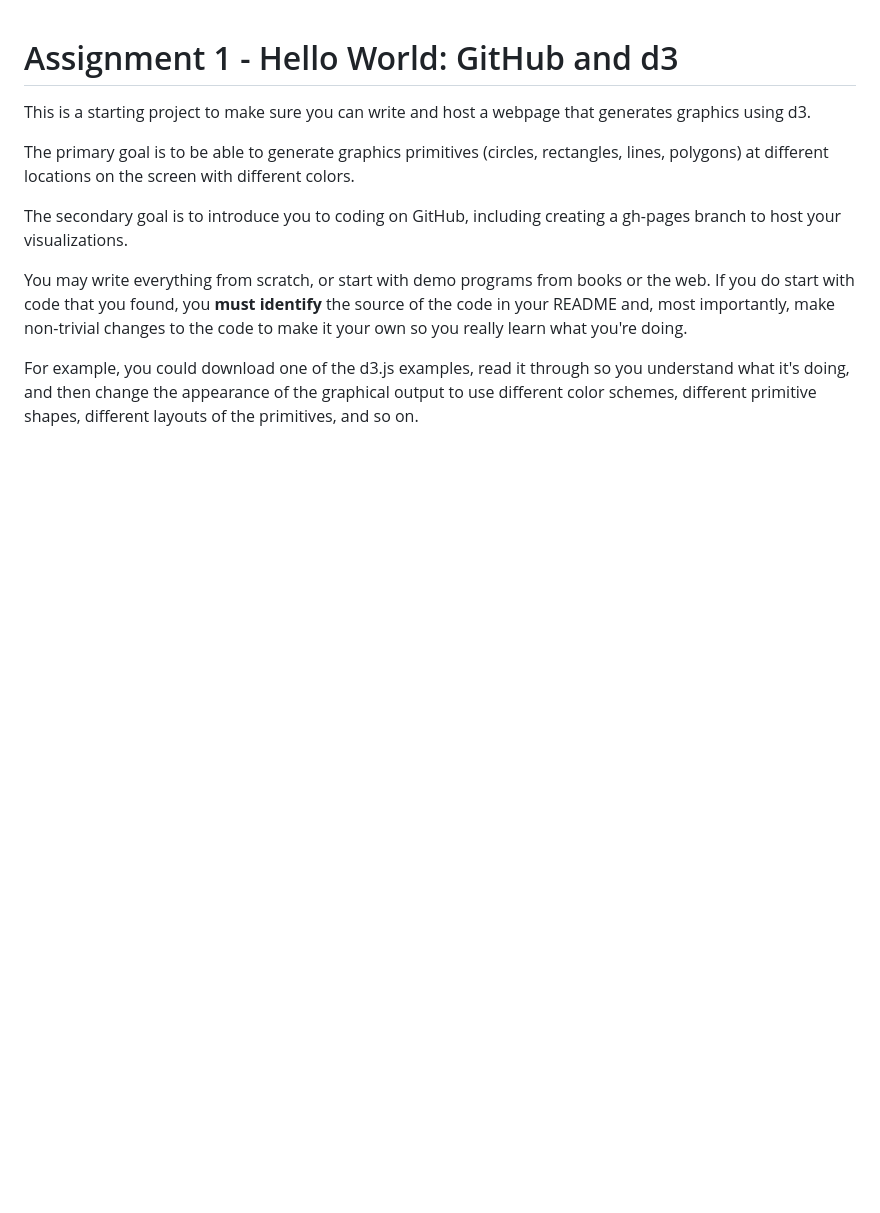
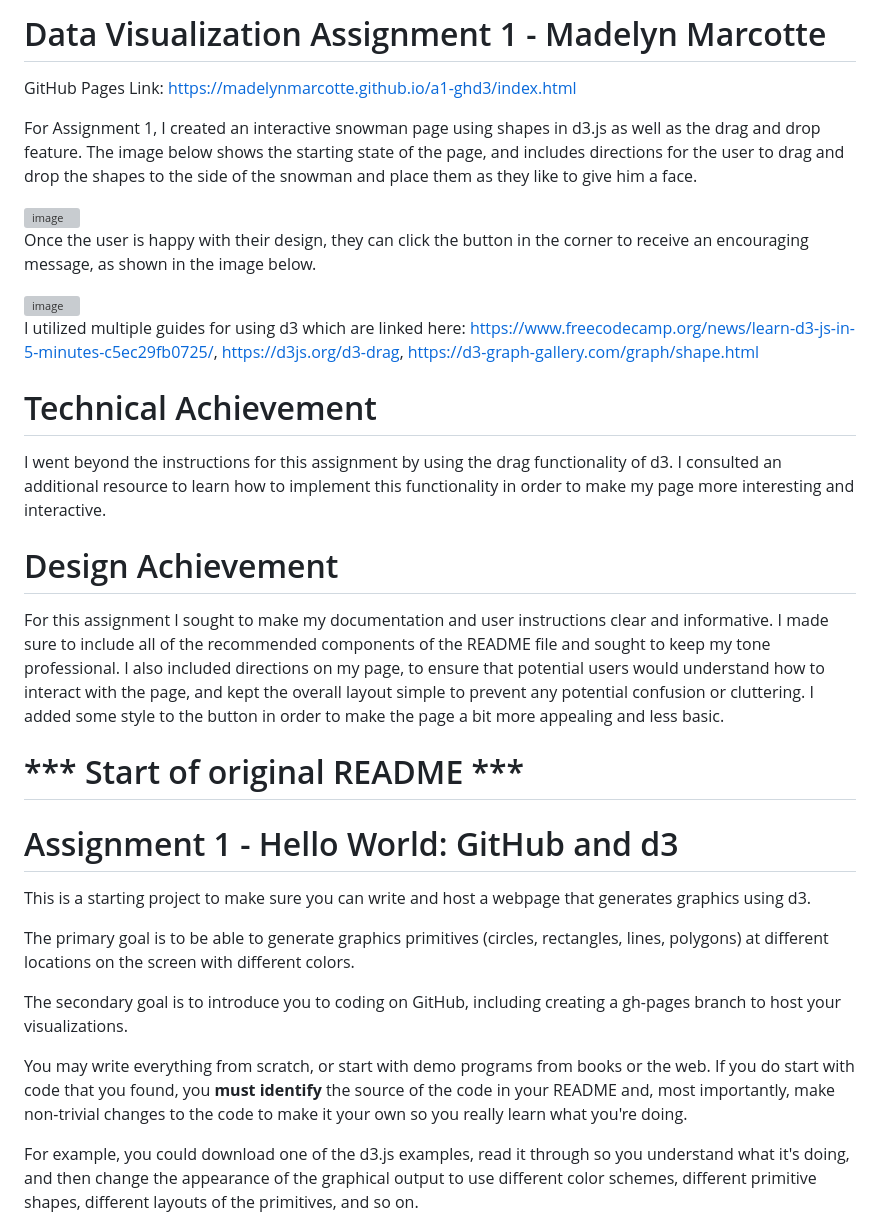
Before and after one commit to cs573-24s/a1-ghd3, a Markdown page: README.md, the part around the change. GitHub-like rendering; blank space fills up the shorter version; grey boxes are pictures that could not be loaded.

```diff
--- a/README.md
+++ b/README.md
@@ -1,3 +1,29 @@
+Data Visualization Assignment 1 - Madelyn Marcotte
+===
+GitHub Pages Link: https://madelynmarcotte.github.io/a1-ghd3/index.html
+
+For Assignment 1, I created an interactive snowman page using shapes in d3.js as well as the drag and drop feature.
+The image below shows the starting state of the page, and includes directions for the user to drag and drop the shapes to the side of the snowman and place them as they like to give him a face.
+
+<img width="602" alt="image" src="https://github.com/madelynmarcotte/a1-ghd3/assets/51792257/88404092-6679-49bf-bf48-ddb50b4ae153">
+
+Once the user is happy with their design, they can click the button in the corner to receive an encouraging message, as shown in the image below.
+
+<img width="630" alt="image" src="https://github.com/madelynmarcotte/a1-ghd3/assets/51792257/0b582405-1eef-4dff-b35c-28b1810e54e5">
+
+I utilized multiple guides for using d3 which are linked here: https://www.freecodecamp.org/news/learn-d3-js-in-5-minutes-c5ec29fb0725/, https://d3js.org/d3-drag, https://d3-graph-gallery.com/graph/shape.html
+
+Technical Achievement
+===
+I went beyond the instructions for this assignment by using the drag functionality of d3. I consulted an additional resource to learn how to implement this functionality in order to make my page more interesting and interactive.
+
+Design Achievement
+===
+For this assignment I sought to make my documentation and user instructions clear and informative. I made sure to include all of the recommended components of the README file and sought to keep my tone professional. I also included directions on my page, to ensure that potential users would understand how to interact with the page, and kept the overall layout simple to prevent any potential confusion or cluttering. I added some style to the button in order to make the page a bit more appealing and less basic.
+
+*** Start of original README ***
+===
+
 Assignment 1 - Hello World: GitHub and d3
 ===
 
```
